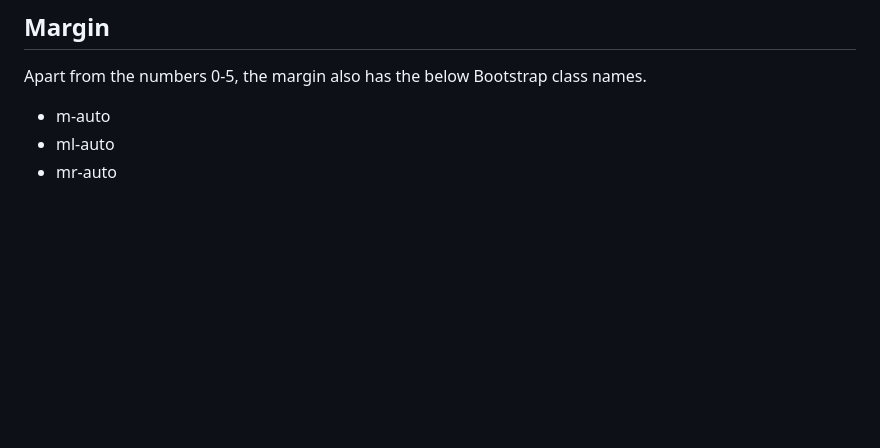
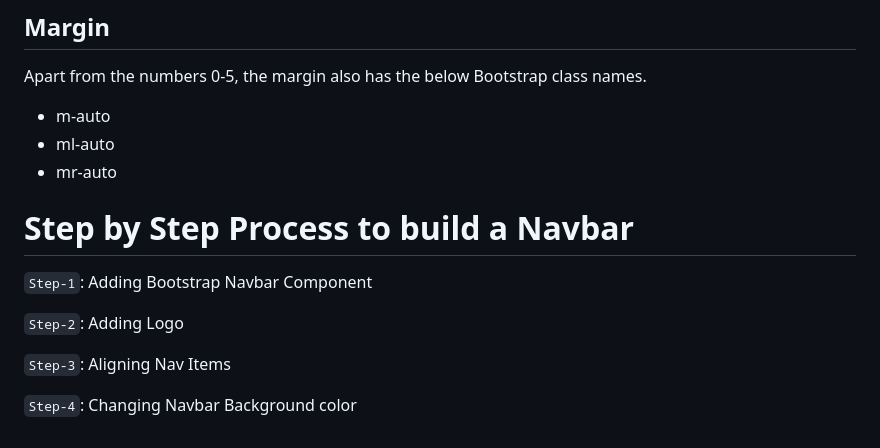
Before and after one commit to LawanGoud/HTML-AND-CSS, a Markdown page: Bootstrap Components/README.md, the part around the change. Rendered like a GitHub page; blank space fills up the shorter version.

Commit message:
Build a navbar

```diff
--- a/Bootstrap Components/README.md
+++ b/Bootstrap Components/README.md
@@ -144,3 +144,13 @@ Apart from the numbers 0-5, the margin also has the below Bootstrap class names.
 - m-auto
 - ml-auto
 - mr-auto
+
+# Step by Step Process to build a Navbar
+
+`Step-1`: Adding Bootstrap Navbar Component
+
+`Step-2`: Adding Logo
+
+`Step-3`: Aligning Nav Items
+
+`Step-4`: Changing Navbar Background color
```
